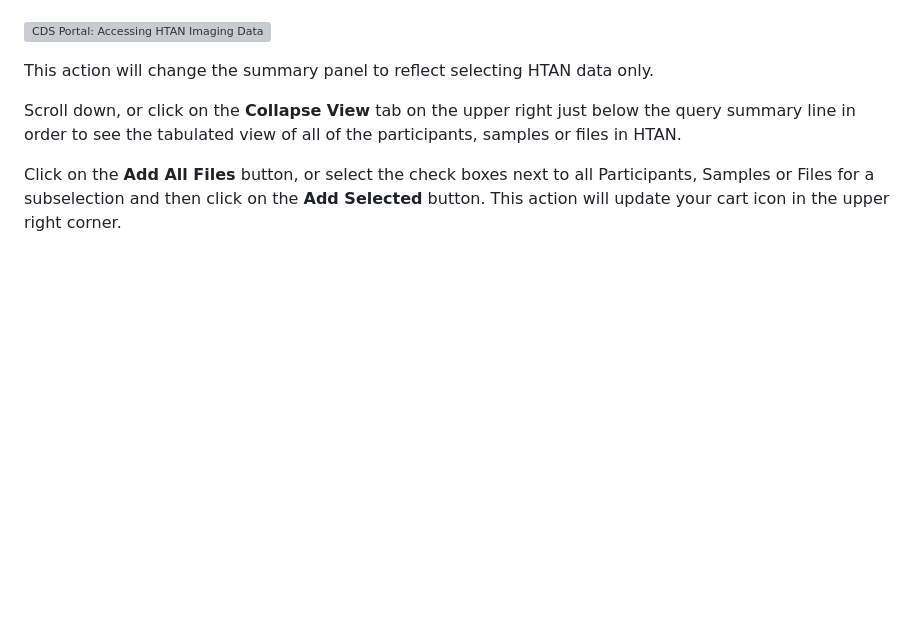
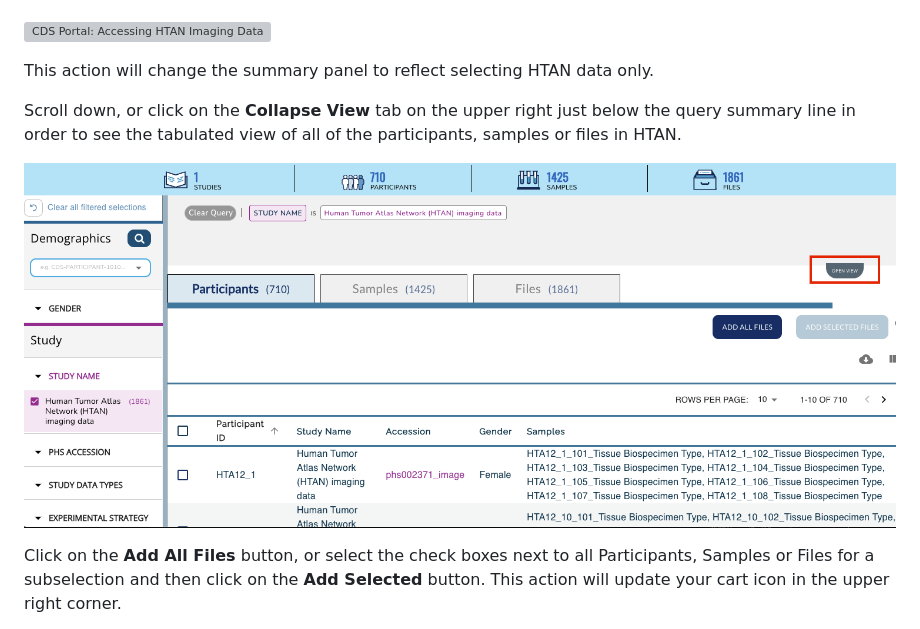
Before and after one commit to ncihtan/htan_missing_manual, a Markdown page: open_access/cds_imaging.md, the part around the change. GitHub-like rendering; pictures changed too: img/cds_img7.png (added); blank space fills up the shorter version; grey boxes are pictures that could not be loaded.

Commit message:
add screenshot

```diff
--- a/open_access/cds_imaging.md
+++ b/open_access/cds_imaging.md
@@ -33,6 +33,8 @@ This action will change the summary panel to reflect selecting HTAN data only.
 
 Scroll down, or click on the **Collapse View** tab on the upper right just below the query summary line in order to see the tabulated view of all of the participants, samples or files in HTAN.
 
+![CDS Portal: Accessing HTAN Imaging Data](../img/cds_img7.png)
+
 Click on the **Add All Files** button, or select the check boxes next to all Participants, Samples or Files for a subselection and then click on the **Add Selected** button.  This action will update your cart icon in the upper right corner.
 
 ![CDS Portal: Accessing HTAN Imaging Data](../img/cds_img5.png)
```
